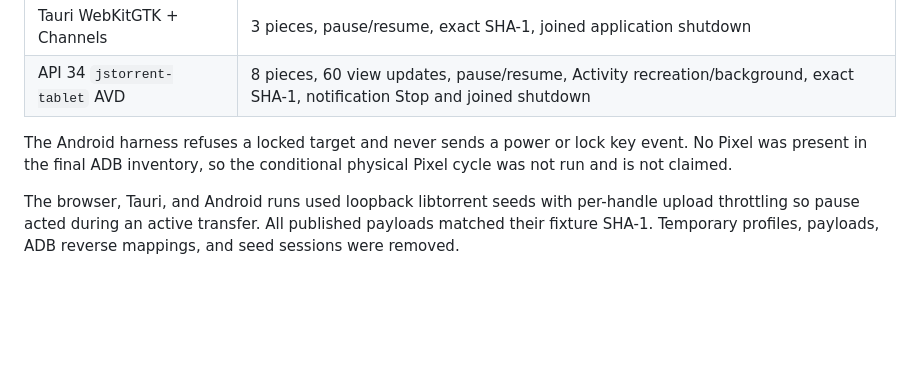
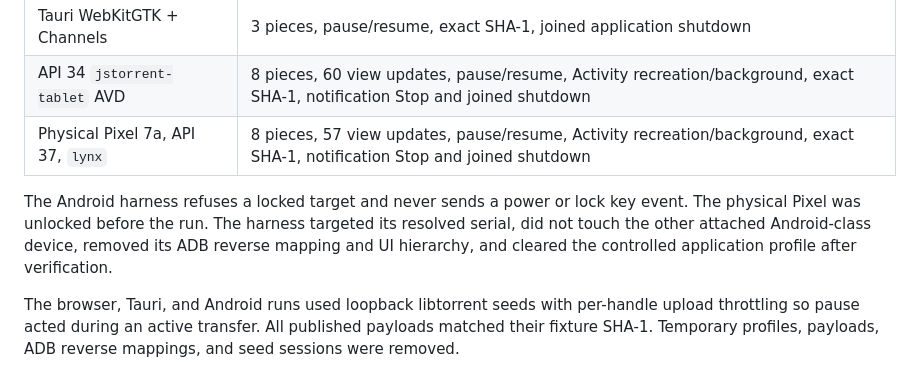
Before and after one commit to kzahel/rstorrent, a Markdown page: docs/tactical/008-reactive-multi-surface-control.md, the part around the change. GitHub-like rendering; blank space fills up the shorter version.

Commit message:
Record Pixel reactive client evidence
Add the unlocked physical Pixel 7a API 37 cycle to Tactical 008. The
controlled foreground client paused and resumed, survived Activity
lifecycle changes, verified the payload, joined through notification
Stop, and cleared its profile.

Remove the resolved physical-device gap from the living surface topic.

Topic: client-surfaces

```diff
--- a/docs/tactical/008-reactive-multi-surface-control.md
+++ b/docs/tactical/008-reactive-multi-surface-control.md
@@ -540,10 +540,13 @@ The final controlled surface results were:
 | Headless Chrome + WebSocket | 3 pieces, pause/resume, rendered live activity, exact SHA-1, joined gateway shutdown |
 | Tauri WebKitGTK + Channels | 3 pieces, pause/resume, exact SHA-1, joined application shutdown |
 | API 34 `jstorrent-tablet` AVD | 8 pieces, 60 view updates, pause/resume, Activity recreation/background, exact SHA-1, notification Stop and joined shutdown |
+| Physical Pixel 7a, API 37, `lynx` | 8 pieces, 57 view updates, pause/resume, Activity recreation/background, exact SHA-1, notification Stop and joined shutdown |
 
 The Android harness refuses a locked target and never sends a power or lock
-key event. No Pixel was present in the final ADB inventory, so the conditional
-physical Pixel cycle was not run and is not claimed.
+key event. The physical Pixel was unlocked before the run. The harness
+targeted its resolved serial, did not touch the other attached Android-class
+device, removed its ADB reverse mapping and UI hierarchy, and cleared the
+controlled application profile after verification.
 
 The browser, Tauri, and Android runs used loopback libtorrent seeds with
 per-handle upload throttling so pause acted during an active transfer. All
```
Also changed, not shown: docs/topics/client-surfaces.md (+0 -2 lines).
